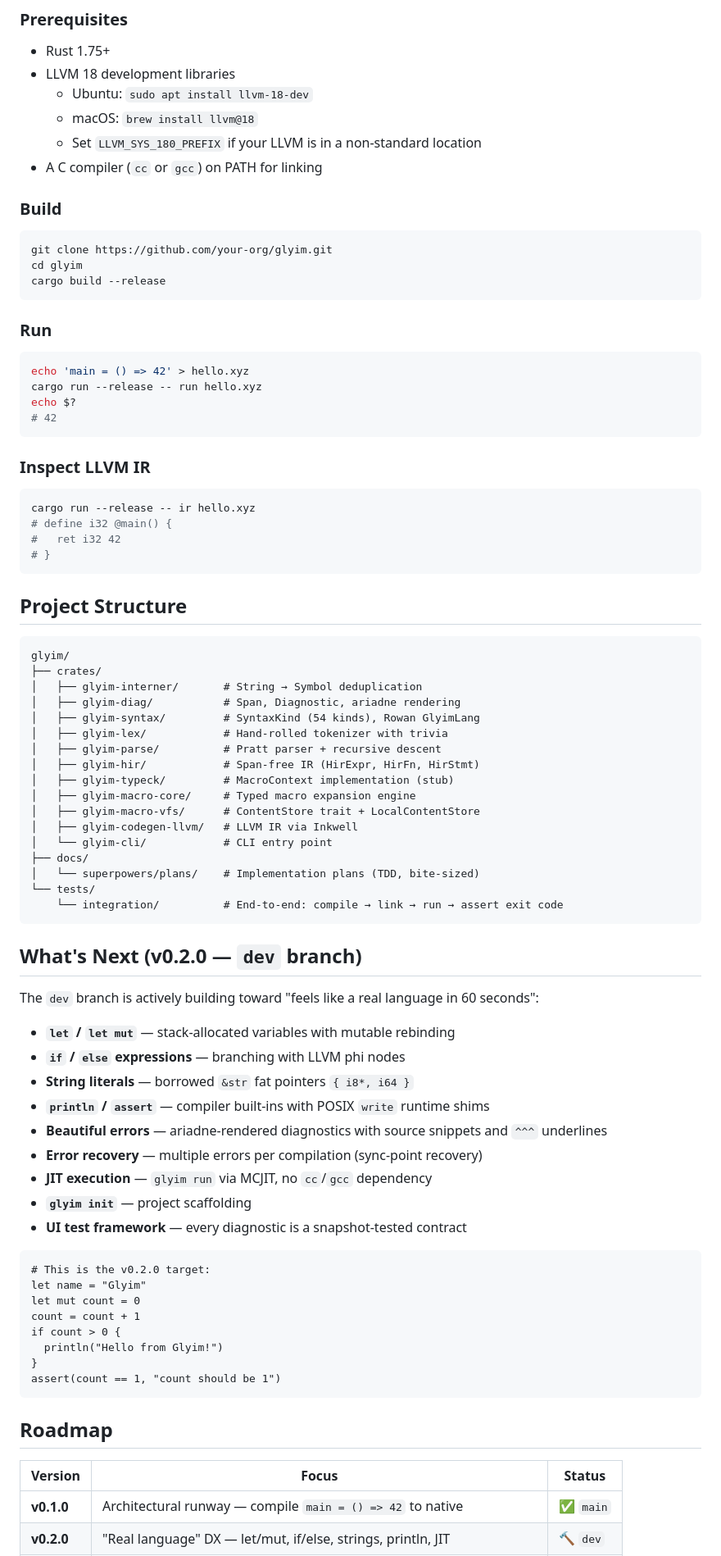
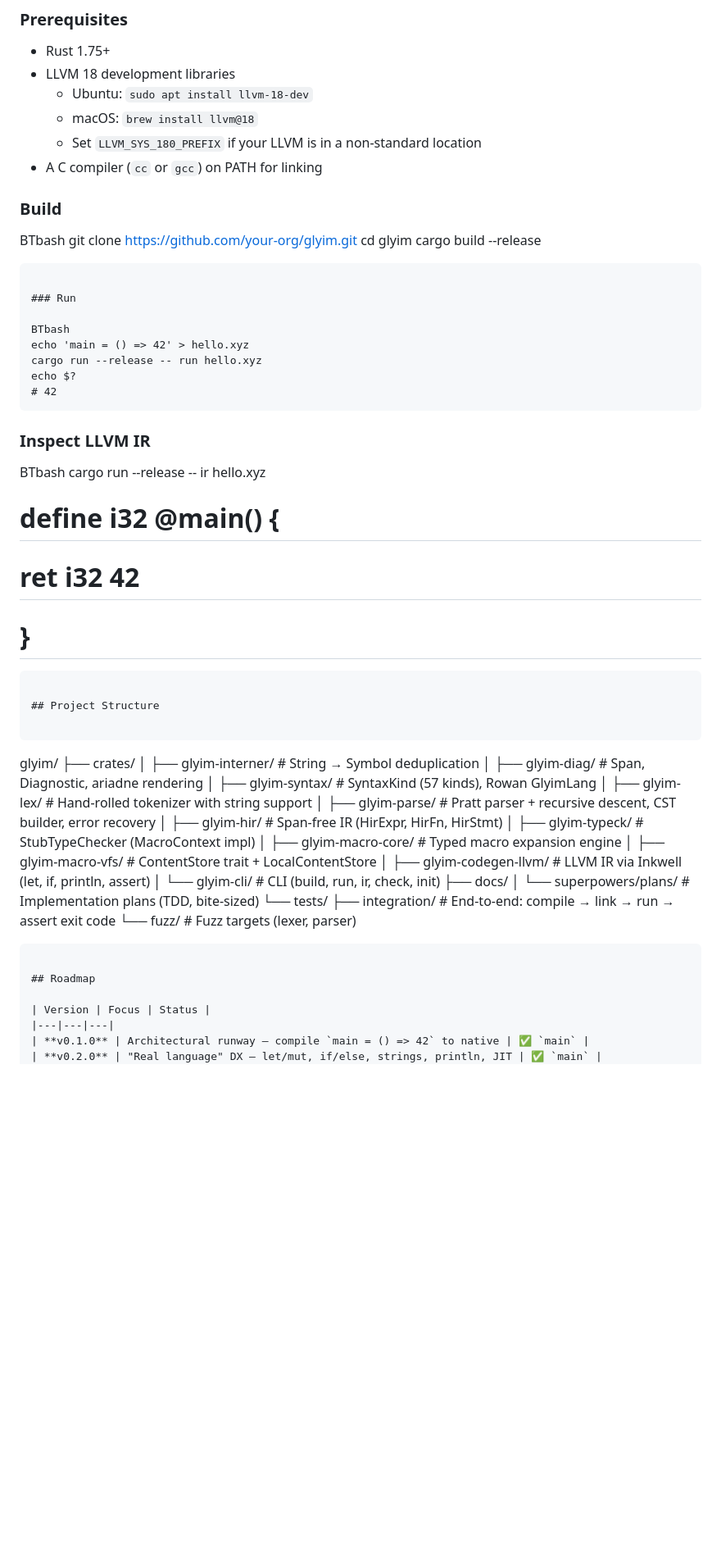
Before and after one commit to elcoosp/glyim, a Markdown page: README.md, the part around one of its changes. Shown at 82% size. Rendered like a GitHub page; blank space fills up the shorter version.

````diff
--- a/README.md
+++ b/README.md
@@ -101,12 +117,12 @@ This isn't aspirational — it's enforced by `Cargo.toml`. Try to make `glyim-co
 - LLVM 18 development libraries
   - Ubuntu: `sudo apt install llvm-18-dev`
   - macOS: `brew install llvm@18`
-  - Set `LLVM_SYS_180_PREFIX` if your LLVM is in a non-standard location
+  - Set `LLVM_SYS_180_PREFIX` if your LLVM is in a non‑standard location
 - A C compiler (`cc` or `gcc`) on PATH for linking
 
 ### Build
 
-```bash
+BTbash
 git clone https://github.com/your-org/glyim.git
 cd glyim
 cargo build --release
@@ -114,7 +130,7 @@ cargo build --release
 
 ### Run
 
-```bash
+BTbash
 echo 'main = () => 42' > hello.xyz
 cargo run --release -- run hello.xyz
 echo $?
@@ -123,7 +139,7 @@ echo $?
 
 ### Inspect LLVM IR
 
-```bash
+BTbash
 cargo run --release -- ir hello.xyz
 # define i32 @main() {
 #   ret i32 42
@@ -137,44 +153,20 @@ glyim/
 ├── crates/
 │   ├── glyim-interner/       # String → Symbol deduplication
 │   ├── glyim-diag/           # Span, Diagnostic, ariadne rendering
-│   ├── glyim-syntax/         # SyntaxKind (54 kinds), Rowan GlyimLang
-│   ├── glyim-lex/            # Hand-rolled tokenizer with trivia
-│   ├── glyim-parse/          # Pratt parser + recursive descent
-│   ├── glyim-hir/            # Span-free IR (HirExpr, HirFn, HirStmt)
-│   ├── glyim-typeck/         # MacroContext implementation (stub)
+│   ├── glyim-syntax/         # SyntaxKind (57 kinds), Rowan GlyimLang
+│   ├── glyim-lex/            # Hand‑rolled tokenizer with string support
+│   ├── glyim-parse/          # Pratt parser + recursive descent, CST builder, error recovery
+│   ├── glyim-hir/            # Span‑free IR (HirExpr, HirFn, HirStmt)
+│   ├── glyim-typeck/         # StubTypeChecker (MacroContext impl)
 │   ├── glyim-macro-core/     # Typed macro expansion engine
 │   ├── glyim-macro-vfs/      # ContentStore trait + LocalContentStore
-│   ├── glyim-codegen-llvm/   # LLVM IR via Inkwell
-│   └── glyim-cli/            # CLI entry point
+│   ├── glyim-codegen-llvm/   # LLVM IR via Inkwell (let, if, println, assert)
+│   └── glyim-cli/            # CLI (build, run, ir, check, init)
 ├── docs/
-│   └── superpowers/plans/    # Implementation plans (TDD, bite-sized)
+│   └── superpowers/plans/    # Implementation plans (TDD, bite‑sized)
 └── tests/
-    └── integration/          # End-to-end: compile → link → run → assert exit code
-```
-
-## What's Next (v0.2.0 — `dev` branch)
-
-The `dev` branch is actively building toward "feels like a real language in 60 seconds":
-
-- **`let` / `let mut`** — stack-allocated variables with mutable rebinding
-- **`if` / `else` expressions** — branching with LLVM phi nodes
-- **String literals** — borrowed `&str` fat pointers `{ i8*, i64 }`
-- **`println` / `assert`** — compiler built-ins with POSIX `write` runtime shims
-- **Beautiful errors** — ariadne-rendered diagnostics with source snippets and `^^^` underlines
-- **Error recovery** — multiple errors per compilation (sync-point recovery)
-- **JIT execution** — `glyim run` via MCJIT, no `cc`/`gcc` dependency
-- **`glyim init`** — project scaffolding
-- **UI test framework** — every diagnostic is a snapshot-tested contract
-
-```xyz
-# This is the v0.2.0 target:
-let name = "Glyim"
-let mut count = 0
-count = count + 1
-if count > 0 {
-  println("Hello from Glyim!")
-}
-assert(count == 1, "count should be 1")
+    ├── integration/          # End‑to‑end: compile → link → run → assert exit code
+    └── fuzz/                 # Fuzz targets (lexer, parser)
 ```
 
 ## Roadmap
@@ -182,5 +174,5 @@ assert(count == 1, "count should be 1")
 | Version | Focus | Status |
 |---|---|---|
 | **v0.1.0** | Architectural runway — compile `main = () => 42` to native | ✅ `main` |
-| **v0.2.0** | "Real language" DX — let/mut, if/else, strings, println, JIT | 🔨 `dev` |
+| **v0.2.0** | "Real language" DX — let/mut, if/else, strings, println, JIT | ✅ `main` |
 | **v0.3.0** | Struct types, generic type inference, `@rust()` FFI, real macro execution | Planned |
````
Also changed, not shown: other parts of README.md (+54 -38 lines).
